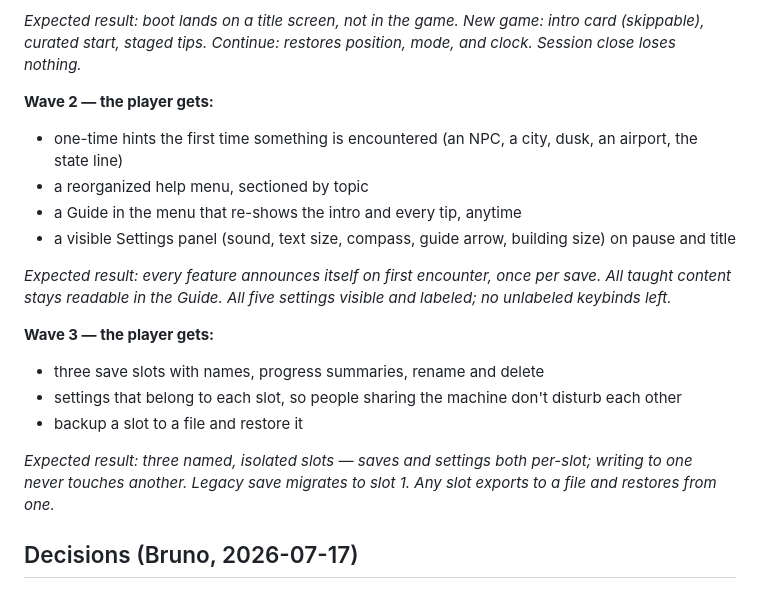
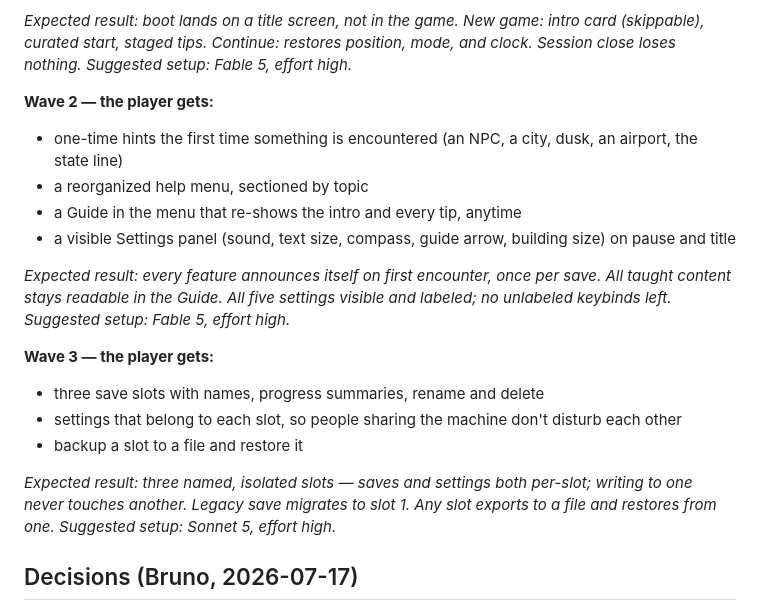
Before and after one commit to ghostsysoutnull/lone-star-roam, a Markdown page: NEWPLAYER_SPEC.md, the part around the change. Rendered like a GitHub page.

Commit message:
docs: spec format — Suggested setup line (model + effort) per wave in the exec summary
Co-Authored-By: Claude Fable 5 <noreply@anthropic.com>

```diff
--- a/NEWPLAYER_SPEC.md
+++ b/NEWPLAYER_SPEC.md
@@ -20,6 +20,7 @@ wall-of-keys help panel, and every session restarts from scratch.
 *Expected result: boot lands on a title screen, not in the game. New game:
 intro card (skippable), curated start, staged tips. Continue: restores
 position, mode, and clock. Session close loses nothing.*
+*Suggested setup: Fable 5, effort high.*
 
 **Wave 2 — the player gets:**
 - one-time hints the first time something is encountered (an NPC, a city,
@@ -32,6 +33,7 @@ position, mode, and clock. Session close loses nothing.*
 *Expected result: every feature announces itself on first encounter, once per
 save. All taught content stays readable in the Guide. All five settings
 visible and labeled; no unlabeled keybinds left.*
+*Suggested setup: Fable 5, effort high.*
 
 **Wave 3 — the player gets:**
 - three save slots with names, progress summaries, rename and delete
@@ -42,6 +44,7 @@ visible and labeled; no unlabeled keybinds left.*
 *Expected result: three named, isolated slots — saves and settings both
 per-slot; writing to one never touches another. Legacy save migrates to
 slot 1. Any slot exports to a file and restores from one.*
+*Suggested setup: Sonnet 5, effort high.*
 
 ## Decisions (Bruno, 2026-07-17)
 
```
Also changed, not shown: CLAUDE.md (+1 -1 lines).
